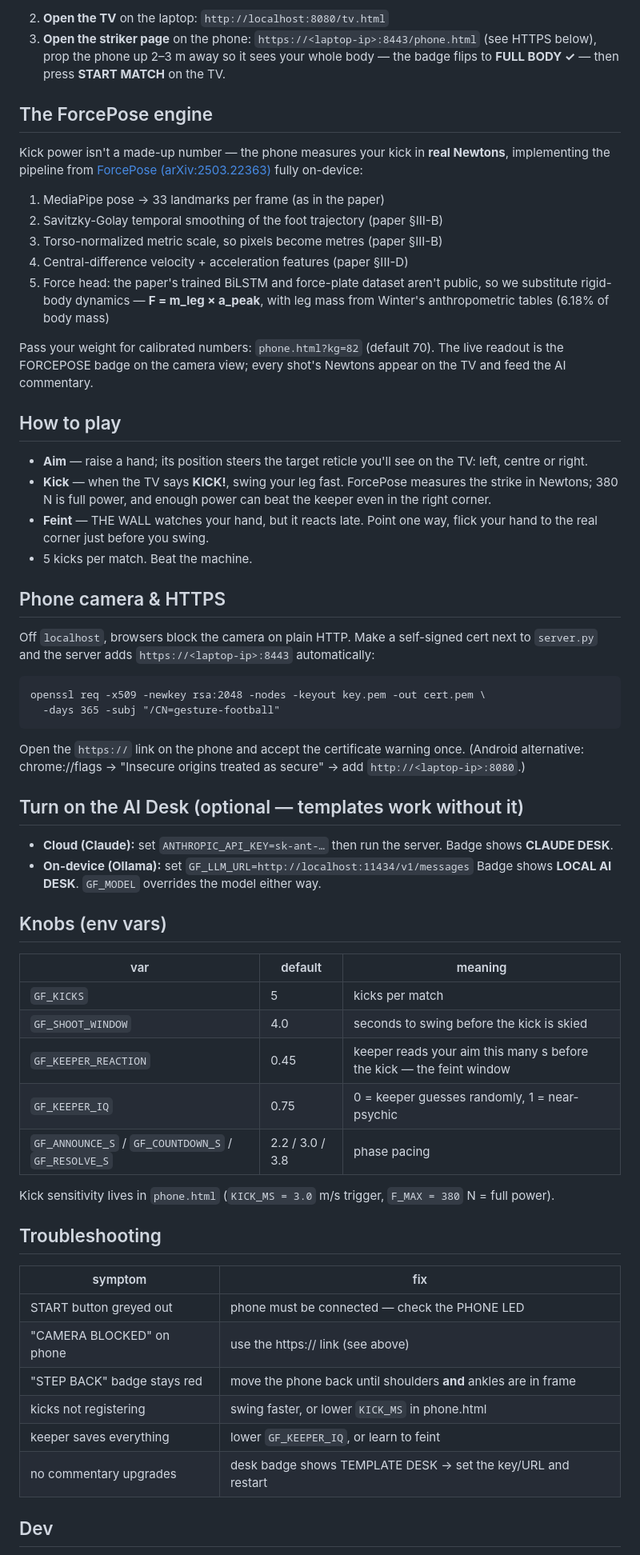
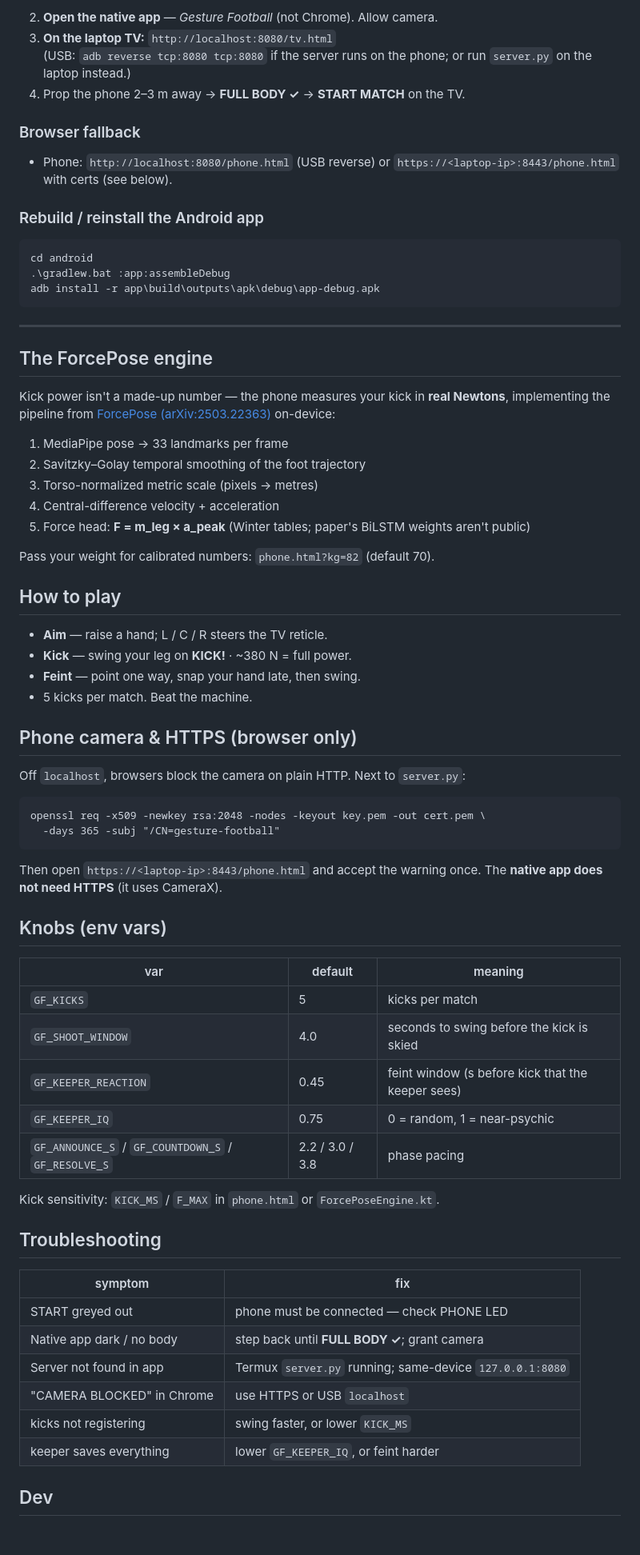
Before and after one commit to prateeksram/SentinelMesh, a Markdown page: README.md, the part around one of its changes. Shown at 80% size. Drawn GitHub-style; blank space fills up the shorter version.

````diff
--- a/README.md
+++ b/README.md
@@ -19,59 +66,51 @@ last moment, then swing — and send the machine the wrong way.
    ```
-2. **Open the TV** on the laptop: `http://localhost:8080/tv.html`
-3. **Open the striker page** on the phone: `https://<laptop-ip>:8443/phone.html`
-   (see HTTPS below), prop the phone up 2–3 m away so it sees your whole
-   body — the badge flips to **FULL BODY ✓** — then press **START MATCH**
-   on the TV.
+2. **Open the native app** — *Gesture Football* (not Chrome). Allow camera.
+3. **On the laptop TV:** `http://localhost:8080/tv.html`
+   (USB: `adb reverse tcp:8080 tcp:8080` if the server runs on the phone; or run `server.py` on the laptop instead.)
+4. Prop the phone 2–3 m away → **FULL BODY ✓** → **START MATCH** on the TV.
+
+### Browser fallback
+- Phone: `http://localhost:8080/phone.html` (USB reverse) or `https://<laptop-ip>:8443/phone.html` with certs (see below).
+
+### Rebuild / reinstall the Android app
+```
+cd android
+.\gradlew.bat :app:assembleDebug
+adb install -r app\build\outputs\apk\debug\app-debug.apk
+```
+
+---
 
 ## The ForcePose engine
 
 Kick power isn't a made-up number — the phone measures your kick in **real
 Newtons**, implementing the pipeline from
-[ForcePose (arXiv:2503.22363)](https://arxiv.org/abs/2503.22363) fully
-on-device:
+[ForcePose (arXiv:2503.22363)](https://arxiv.org/abs/2503.22363) on-device:
 
-1. MediaPipe pose → 33 landmarks per frame (as in the paper)
-2. Savitzky-Golay temporal smoothing of the foot trajectory (paper §III-B)
-3. Torso-normalized metric scale, so pixels become metres (paper §III-B)
-4. Central-difference velocity + acceleration features (paper §III-D)
-5. Force head: the paper's trained BiLSTM and force-plate dataset aren't
-   public, so we substitute rigid-body dynamics — **F = m_leg × a_peak**,
-   with leg mass from Winter's anthropometric tables (6.18% of body mass)
+1. MediaPipe pose → 33 landmarks per frame
+2. Savitzky–Golay temporal smoothing of the foot trajectory
+3. Torso-normalized metric scale (pixels → metres)
+4. Central-difference velocity + acceleration
+5. Force head: **F = m_leg × a_peak** (Winter tables; paper's BiLSTM weights aren't public)
 
 Pass your weight for calibrated numbers: `phone.html?kg=82` (default 70).
-The live readout is the FORCEPOSE badge on the camera view; every shot's
-Newtons appear on the TV and feed the AI commentary.
 
 ## How to play
 
-- **Aim** — raise a hand; its position steers the target reticle you'll see
-  on the TV: left, centre or right.
-- **Kick** — when the TV says **KICK!**, swing your leg fast. ForcePose
-  measures the strike in Newtons; 380 N is full power, and enough power can
-  beat the keeper even in the right corner.
-- **Feint** — THE WALL watches your hand, but it reacts late. Point one way,
-  flick your hand to the real corner just before you swing.
+- **Aim** — raise a hand; L / C / R steers the TV reticle.
+- **Kick** — swing your leg on **KICK!** · ~380 N = full power.
+- **Feint** — point one way, snap your hand late, then swing.
 - 5 kicks per match. Beat the machine.
 
-## Phone camera & HTTPS
+## Phone camera & HTTPS (browser only)
 
-Off `localhost`, browsers block the camera on plain HTTP. Make a self-signed
-cert next to `server.py` and the server adds `https://<laptop-ip>:8443`
-automatically:
+Off `localhost`, browsers block the camera on plain HTTP. Next to `server.py`:
 ```
 openssl req -x509 -newkey rsa:2048 -nodes -keyout key.pem -out cert.pem \
   -days 365 -subj "/CN=gesture-football"
 ```
-Open the `https://` link on the phone and accept the certificate warning once.
-(Android alternative: chrome://flags → "Insecure origins treated as secure" →
-add `http://<laptop-ip>:8080`.)
-
-## Turn on the AI Desk (optional — templates work without it)
-
-- **Cloud (Claude):** set `ANTHROPIC_API_KEY=sk-ant-…` then run the server.
-  Badge shows **CLAUDE DESK**.
-- **On-device (Ollama):** set `GF_LLM_URL=http://localhost:11434/v1/messages`
-  Badge shows **LOCAL AI DESK**. `GF_MODEL` overrides the model either way.
+Then open `https://<laptop-ip>:8443/phone.html` and accept the warning once.
+The **native app does not need HTTPS** (it uses CameraX).
 
 ## Knobs (env vars)
 
@@ -79,23 +118,22 @@ add `http://<laptop-ip>:8080`.)
 |---|---|---|
 | `GF_KICKS` | 5 | kicks per match |
 | `GF_SHOOT_WINDOW` | 4.0 | seconds to swing before the kick is skied |
-| `GF_KEEPER_REACTION` | 0.45 | keeper reads your aim this many s before the kick — the feint window |
-| `GF_KEEPER_IQ` | 0.75 | 0 = keeper guesses randomly, 1 = near-psychic |
+| `GF_KEEPER_REACTION` | 0.45 | feint window (s before kick that the keeper sees) |
+| `GF_KEEPER_IQ` | 0.75 | 0 = random, 1 = near-psychic |
 | `GF_ANNOUNCE_S` / `GF_COUNTDOWN_S` / `GF_RESOLVE_S` | 2.2 / 3.0 / 3.8 | phase pacing |
 
-Kick sensitivity lives in `phone.html` (`KICK_MS = 3.0` m/s trigger,
-`F_MAX = 380` N = full power).
+Kick sensitivity: `KICK_MS` / `F_MAX` in `phone.html` or `ForcePoseEngine.kt`.
 
 ## Troubleshooting
 
 | symptom | fix |
 |---|---|
-| START button greyed out | phone must be connected — check the PHONE LED |
-| "CAMERA BLOCKED" on phone | use the https:// link (see above) |
-| "STEP BACK" badge stays red | move the phone back until shoulders **and** ankles are in frame |
-| kicks not registering | swing faster, or lower `KICK_MS` in phone.html |
-| keeper saves everything | lower `GF_KEEPER_IQ`, or learn to feint |
-| no commentary upgrades | desk badge shows TEMPLATE DESK → set the key/URL and restart |
+| START greyed out | phone must be connected — check PHONE LED |
+| Native app dark / no body | step back until **FULL BODY ✓**; grant camera |
+| Server not found in app | Termux `server.py` running; same-device `127.0.0.1:8080` |
+| "CAMERA BLOCKED" in Chrome | use HTTPS or USB `localhost` |
+| kicks not registering | swing faster, or lower `KICK_MS` |
+| keeper saves everything | lower `GF_KEEPER_IQ`, or feint harder |
 
 ## Dev
 
````
Also changed, not shown: other parts of README.md (+56 -9 lines).
